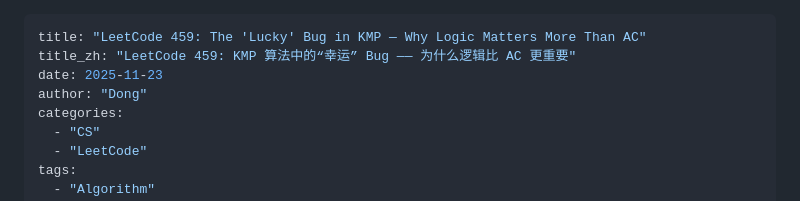
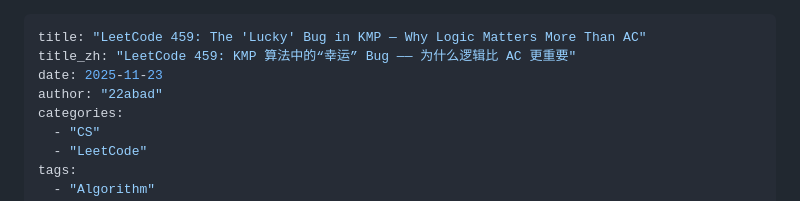
Before and after one commit to 22abad/flowStates, a Markdown page: posts/20251123luckyBugInKMP.md, the part around the change. Rendered like a GitHub page.

```diff
--- a/posts/20251123luckyBugInKMP.md
+++ b/posts/20251123luckyBugInKMP.md
@@ -2,7 +2,7 @@
 title: "LeetCode 459: The 'Lucky' Bug in KMP — Why Logic Matters More Than AC"
 title_zh: "LeetCode 459: KMP 算法中的“幸运” Bug —— 为什么逻辑比 AC 更重要"
 date: 2025-11-23
-author: "Dong"
+author: "22abad"
 categories:
   - "CS"
   - "LeetCode"
```
Also changed, not shown: posts/20251124subtleAlliance.md (added, +80 -0 lines).
